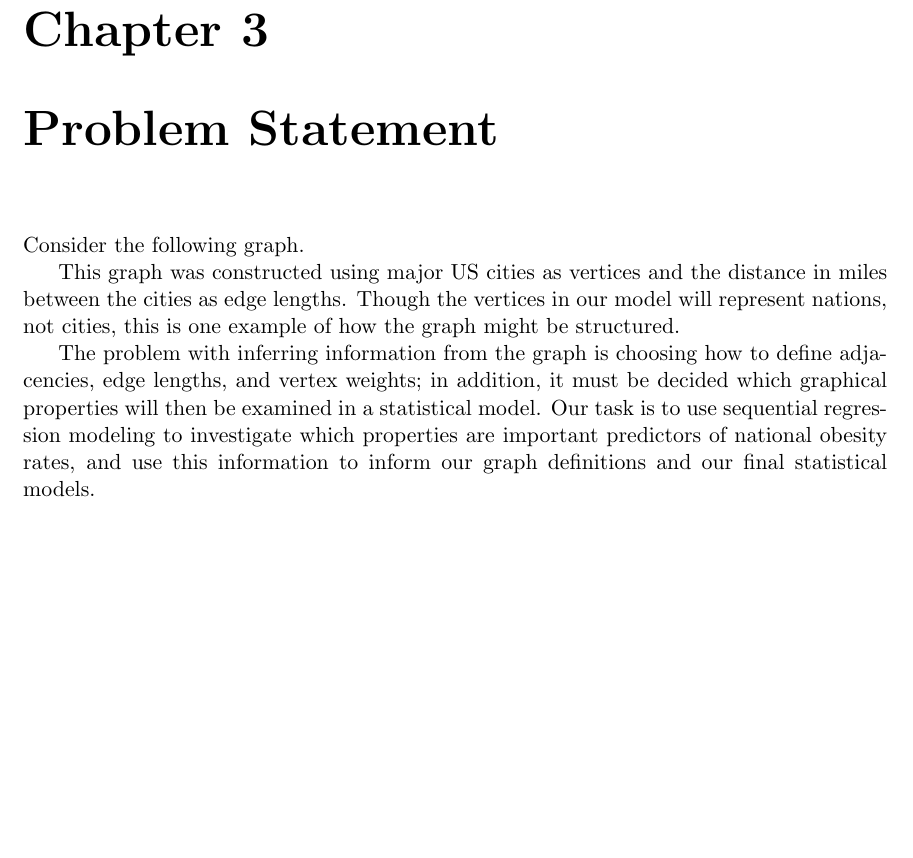
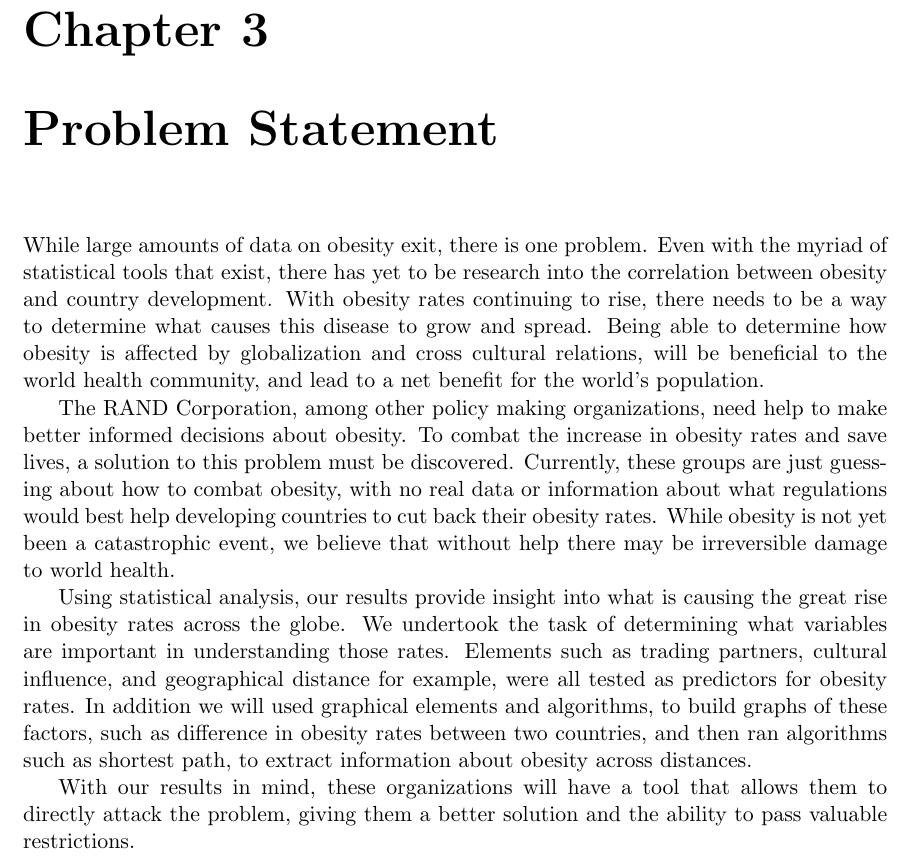
Before and after one commit to WHOteam/finalpaper, a LaTeX thesis (main.tex): part of page 9 of 24, cut so that both start at the same text, the shorter picture padded with empty space. Compiled offline with pdfLaTeX; a LaTeX package or settings file that is missing is left out.

Commit message:
problem statement

```diff
--- a/main.tex
+++ b/main.tex
@@ -233,13 +233,13 @@ R also offers the opportunity for any user to create a package, which is a colle
 
 \chapter{Problem Statement}
 
-Consider the following graph.
+	While large amounts of data on obesity exit, there is one problem. Even with the myriad of statistical tools that exist, there has yet to be research into the correlation between obesity and country development. With obesity rates continuing to rise, there needs to be a way to determine what causes this disease to grow and spread. Being able to determine how obesity is affected by globalization and cross cultural relations, will be beneficial to the world health community, and lead to a net benefit for the world’s population.
 
-This graph was constructed using major US cities as vertices and the distance in miles between the cities as edge lengths. Though the vertices in our model will represent nations, not cities, this is one example of how the graph might be structured.
+The RAND Corporation, among other policy making organizations, need help to make better informed decisions about obesity. To combat the increase in obesity rates and save lives, a solution to this problem must be discovered. Currently, these groups are just guessing about how to combat obesity, with no real data or information about what regulations would best help developing countries to cut back their obesity rates. While obesity is not yet been a catastrophic event, we believe that without help there may be irreversible damage to world health.
 
-The problem with inferring information from the graph is choosing how to define adjacencies, edge lengths, and vertex weights; in addition,
-it must be decided which graphical properties will then be examined in a statistical model. Our task is to use sequential regression modeling to
-investigate which properties are important predictors of national obesity rates, and use this information to inform our graph definitions and our final statistical models.
+Using statistical analysis, our results provide insight into what is causing the great rise in obesity rates across the globe. We undertook the task of determining what variables are important in understanding those rates. Elements such as trading partners, cultural influence, and geographical distance for example, were all tested as predictors for obesity rates. In addition we will used graphical elements and algorithms, to build graphs of these factors, such as difference in obesity rates between two countries, and then ran algorithms such as shortest path, to extract information about obesity across distances.
+
+With our results in mind, these organizations will have a tool that allows them to directly attack the problem, giving them a better solution and the ability to pass valuable restrictions.
 
 \chapter{Analysis}
 
```
Also changed, not shown: main.pdf, 2 other files.
